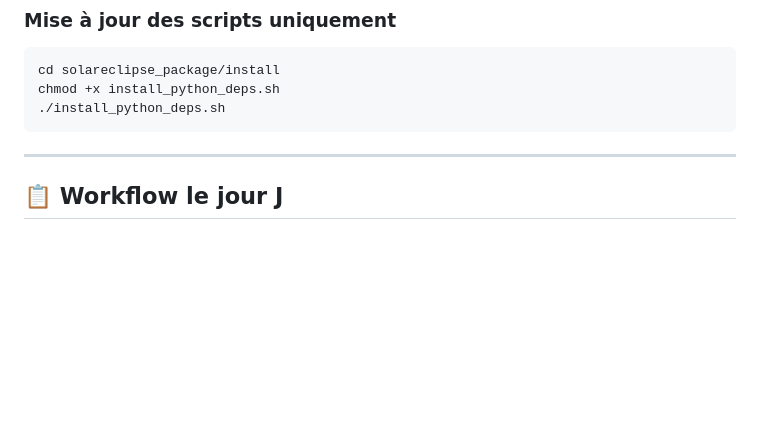
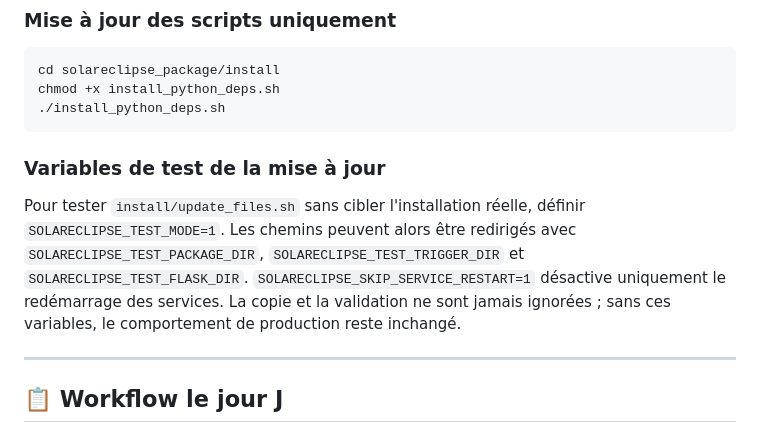
Before and after one commit to eermel/SolarTrigger, a Markdown page: README.md, the part around the change. GitHub-like rendering; blank space fills up the shorter version.

Commit message:
DEV-005: Documentation note (optional, minimal)

````diff
--- a/README.md
+++ b/README.md
@@ -70,6 +70,15 @@ cd solareclipse_package/install
 chmod +x install_python_deps.sh
 ./install_python_deps.sh
 ```
+
+### Variables de test de la mise à jour
+
+Pour tester `install/update_files.sh` sans cibler l'installation réelle, définir
+`SOLARECLIPSE_TEST_MODE=1`. Les chemins peuvent alors être redirigés avec
+`SOLARECLIPSE_TEST_PACKAGE_DIR`, `SOLARECLIPSE_TEST_TRIGGER_DIR` et
+`SOLARECLIPSE_TEST_FLASK_DIR`. `SOLARECLIPSE_SKIP_SERVICE_RESTART=1` désactive
+uniquement le redémarrage des services. La copie et la validation ne sont jamais
+ignorées ; sans ces variables, le comportement de production reste inchangé.
 
 ---
 
````
